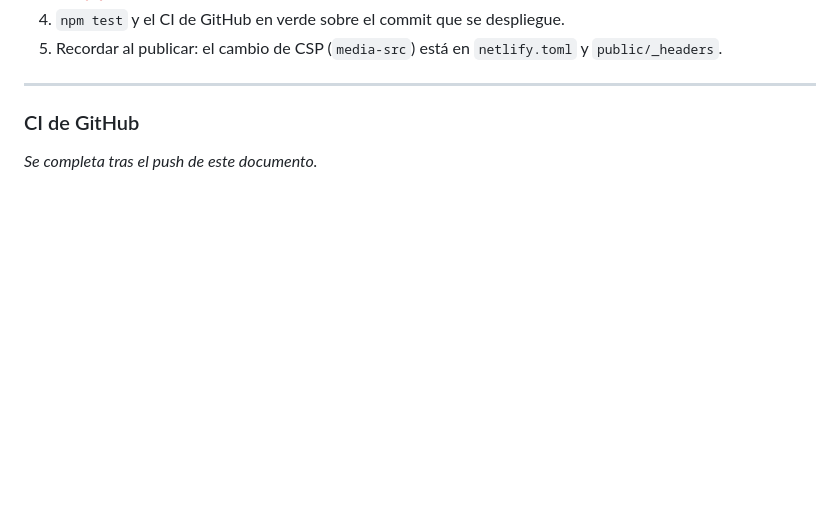
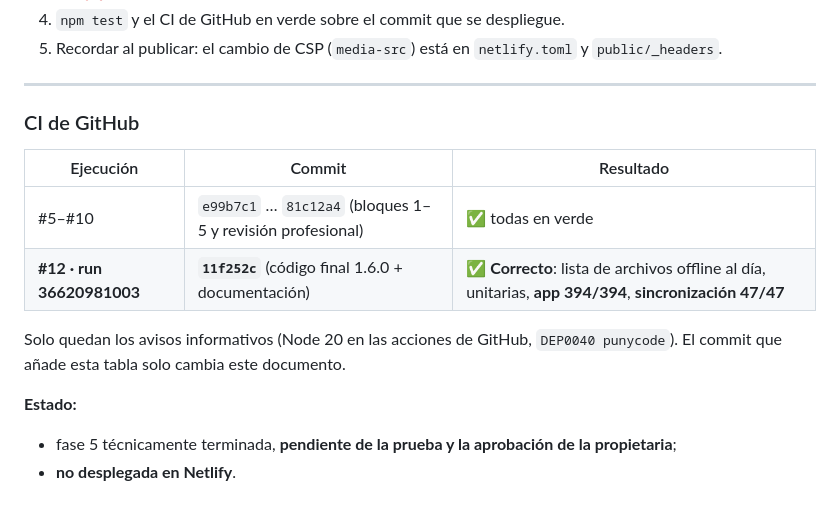
Before and after one commit to facturaciontunutrilaura-dot/SURVIVALISMO, a Markdown page: docs/FASE-5-VERIFICACION.md, the part around the change. Drawn GitHub-style; blank space fills up the shorter version.

Commit message:
Fase 5 · Verificación: resultado del CI (en verde)
Run 36620981003 sobre 11f252c: lista offline al día, unitarias, app
394/394 y sincronización 47/47. No se ha desplegado.

Co-Authored-By: Claude Opus 5.5 <noreply@anthropic.com>
Claude-Session: https://claude.ai/code/session_01QhD8n2597agibmEv7qGANe

```diff
--- a/docs/FASE-5-VERIFICACION.md
+++ b/docs/FASE-5-VERIFICACION.md
@@ -301,4 +301,16 @@ Todas: **PENDIENTE DE PRUEBA REAL**. Pasos y resultado esperado en
 
 ### CI de GitHub
 
-_Se completa tras el push de este documento._
+| Ejecución | Commit | Resultado |
+|---|---|---|
+| #5–#10 | `e99b7c1` … `81c12a4` (bloques 1–5 y revisión profesional) | ✅ todas en verde |
+| **#12 · run 36620981003** | **`11f252c`** (código final 1.6.0 + documentación) | ✅ **Correcto**: lista de archivos offline al día, unitarias, **app 394/394**, **sincronización 47/47** |
+
+Solo quedan los avisos informativos (Node 20 en las acciones de GitHub,
+`DEP0040 punycode`). El commit que añade esta tabla solo cambia este
+documento.
+
+**Estado:**
+- fase 5 técnicamente terminada, **pendiente de la prueba y la aprobación
+  de la propietaria**;
+- **no desplegada en Netlify**.
```
